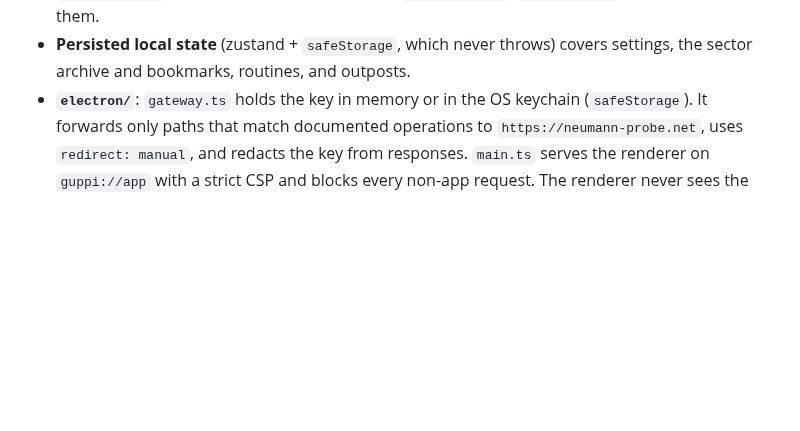
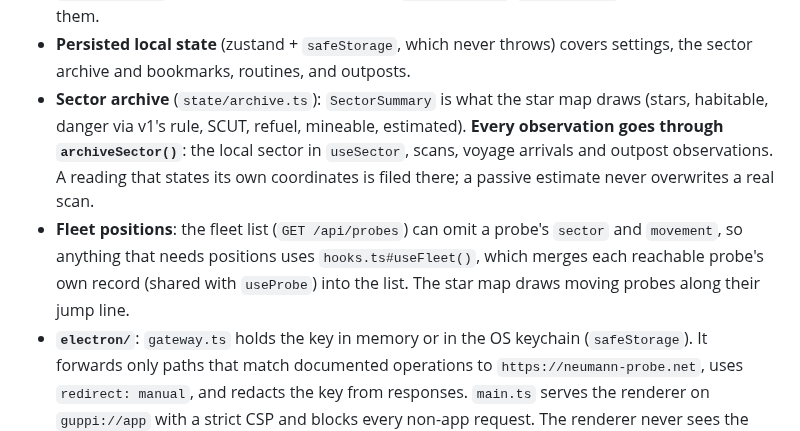
Before and after one commit to Izzo2thePoint/GUPPI, a Markdown page: CLAUDE.md, the part around the change. Rendered like a GitHub page; blank space fills up the shorter version.

```diff
--- a/CLAUDE.md
+++ b/CLAUDE.md
@@ -53,6 +53,8 @@ state/jobs.ts + automations / outposts ────┼─► core/game.ts ─►
 - **`state/jobs.ts`** + **`core/claims.ts`**: every long-running automation is a Job with resource claims (`manny:<id>`, `container:`, `asteroid:`, `printer`, `helm`; `probe` locks the whole probe). A voyage holds `helm` only, so crafting aboard continues during jumps. Jobs live outside the React tree, so a crashed view does not stop them.
 - **`state/automations.ts`** contains craft queues, voyages, sector scans, mining runs and user routines. **`state/outpost-runner.ts`** + **`state/outposts.ts`** implement mining outposts (a port of v1 remote mining). Outposts are persisted, and active ones resume on reconnect (`App.tsx` `OutpostResume`). Poll intervals are exported as `outpostTiming`/`miningTiming` so tests can shorten them.
 - **Persisted local state** (zustand + `safeStorage`, which never throws) covers settings, the sector archive and bookmarks, routines, and outposts.
+- **Sector archive** (`state/archive.ts`): `SectorSummary` is what the star map draws (stars, habitable, danger via v1's rule, SCUT, refuel, mineable, estimated). **Every observation goes through `archiveSector()`**: the local sector in `useSector`, scans, voyage arrivals and outpost observations. A reading that states its own coordinates is filed there; a passive estimate never overwrites a real scan.
+- **Fleet positions**: the fleet list (`GET /api/probes`) can omit a probe's `sector` and `movement`, so anything that needs positions uses `hooks.ts#useFleet()`, which merges each reachable probe's own record (shared with `useProbe`) into the list. The star map draws moving probes along their jump line.
 - **`electron/`**: `gateway.ts` holds the key in memory or in the OS keychain (`safeStorage`). It forwards only paths that match documented operations to `https://neumann-probe.net`, uses `redirect: manual`, and redacts the key from responses. `main.ts` serves the renderer on `guppi://app` with a strict CSP and blocks every non-app request. The renderer never sees the key.
 - **UI**: `components/ui/*` is the kit (`Readout` is the instrument for 0–100 quantities; no rings, gradients, glass or icon tiles, see `DESIGN.md`). `schema-form.tsx` renders any operation body from its schema, and `state/pickers.ts` supplies live-data pickers (`pickersForAction` narrows them per Manny order). Views are lazy-loaded from `App.tsx`; register new ones in `state/nav.ts`, `components/layout/nav-items.tsx` and the `views` map in `App.tsx`.
 - **GUPPI Mobile** (`mobile.html` → `src/mobile/*`, a second Vite entry): phone UI that reuses `state/` and `components/`. Session modes beyond desktop/proxy/simulator: `remote` (phone → GUPPI on the PC) and `direct` (phone → game or relay with the key in page memory). `mobile/connection.ts#useRunner` starts automations on the PC in remote mode, locally otherwise.
```
Also changed, not shown: README.md (+1 -1 lines), docs/RELEASE-NOTES.md (+6 -0 lines), docs/screenshots/guppi2-navigation.png, 12 other files.
